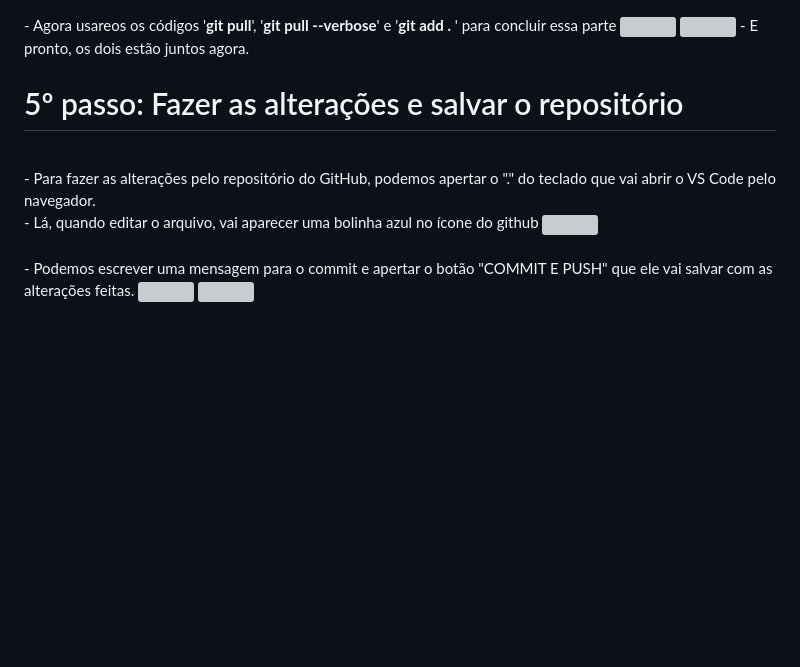
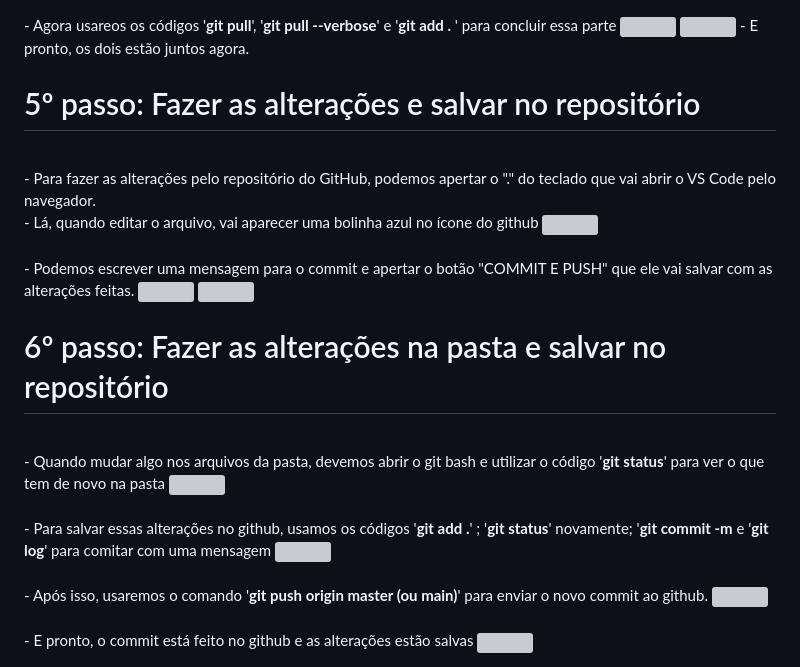
Before and after one commit to MaluAlmeida/Projeto_Git, a Markdown page: README.md, the part around the change. Rendered like a GitHub page; blank space fills up the shorter version; grey boxes are pictures that could not be loaded.

```diff
--- a/README.md
+++ b/README.md
@@ -81,7 +81,7 @@
 <img src="https://github.com/MaluAlmeida/Projeto_Git/assets/150203502/5383072a-d080-4502-893e-dd4054c02ff6.jpeg">
 - E pronto, os dois estão juntos agora.
 <br>
-<h1>5º passo: Fazer as alterações e salvar o repositório</h1>
+<h1>5º passo: Fazer as alterações e salvar no repositório</h1>
 <br>
 - Para fazer as alterações pelo repositório do GitHub, podemos apertar o "." do teclado que vai abrir o VS Code pelo navegador.
 <br>
@@ -91,3 +91,16 @@
 - Podemos escrever uma mensagem para o commit e apertar o botão "COMMIT E PUSH" que ele vai salvar com as alterações feitas.
 <img src=".jpeg">
 <img src =".jpeg">
+<h1>6º passo: Fazer as alterações na pasta e salvar no repositório</h1>
+<br>
+- Quando mudar algo nos arquivos da pasta, devemos abrir o git bash e utilizar o código '<b>git status</b>' para ver o que tem de novo na pasta
+<img src =".jpeg">
+<br><br>
+- Para salvar essas alterações no github, usamos os códigos '<b>git add .</b>' ; '<b>git status</b>' novamente; '<b>git commit -m</b> e '<b>git log</b>' para comitar com uma mensagem
+<img src=".jpeg">
+<br><br>
+- Após isso, usaremos o comando '<b>git push origin master (ou main)</b>' para enviar o novo commit ao github.
+<img src=".jpeg">
+<br><br>
+- E pronto, o commit está feito no github e as alterações estão salvas
+<img src=".jpeg">
```
